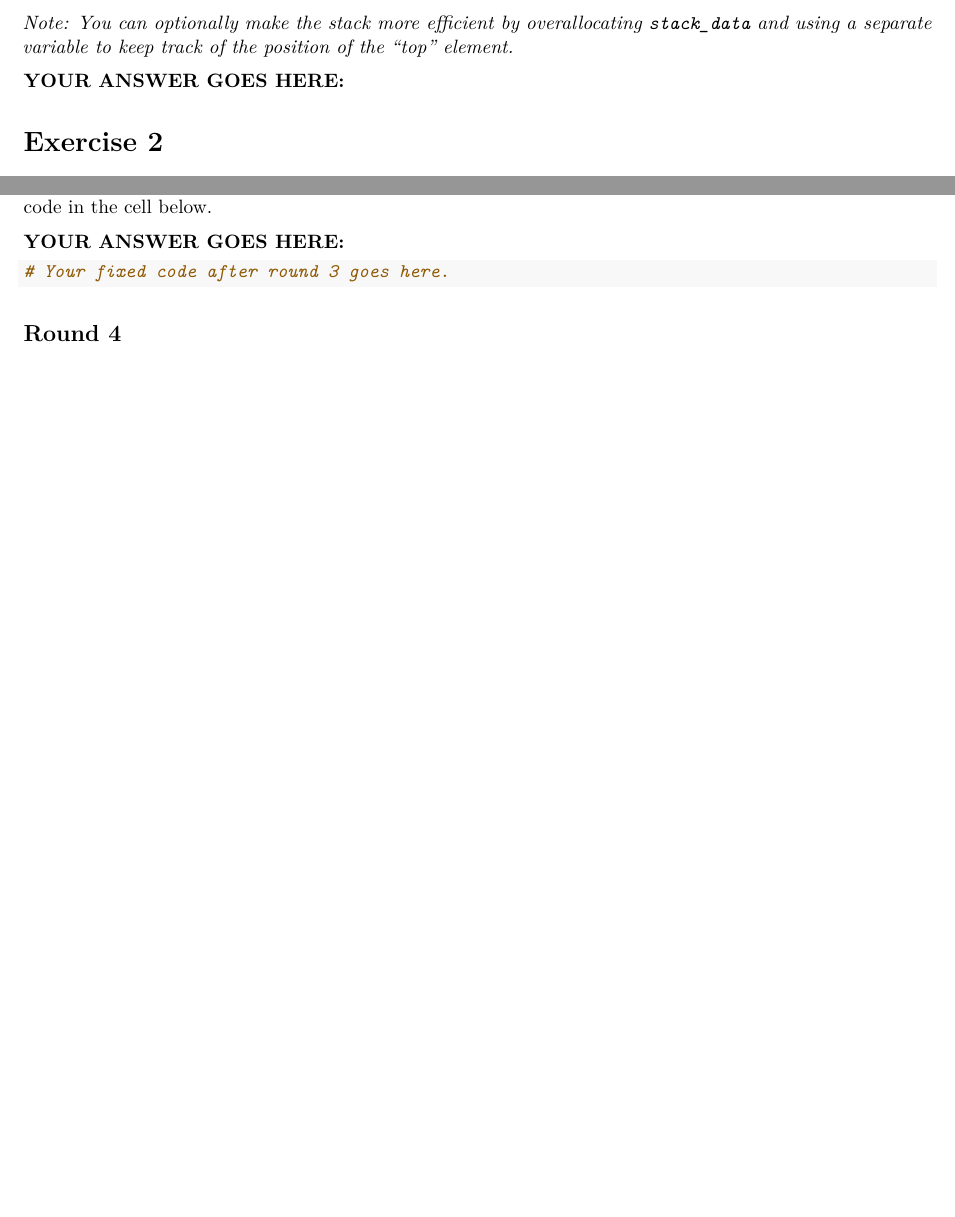
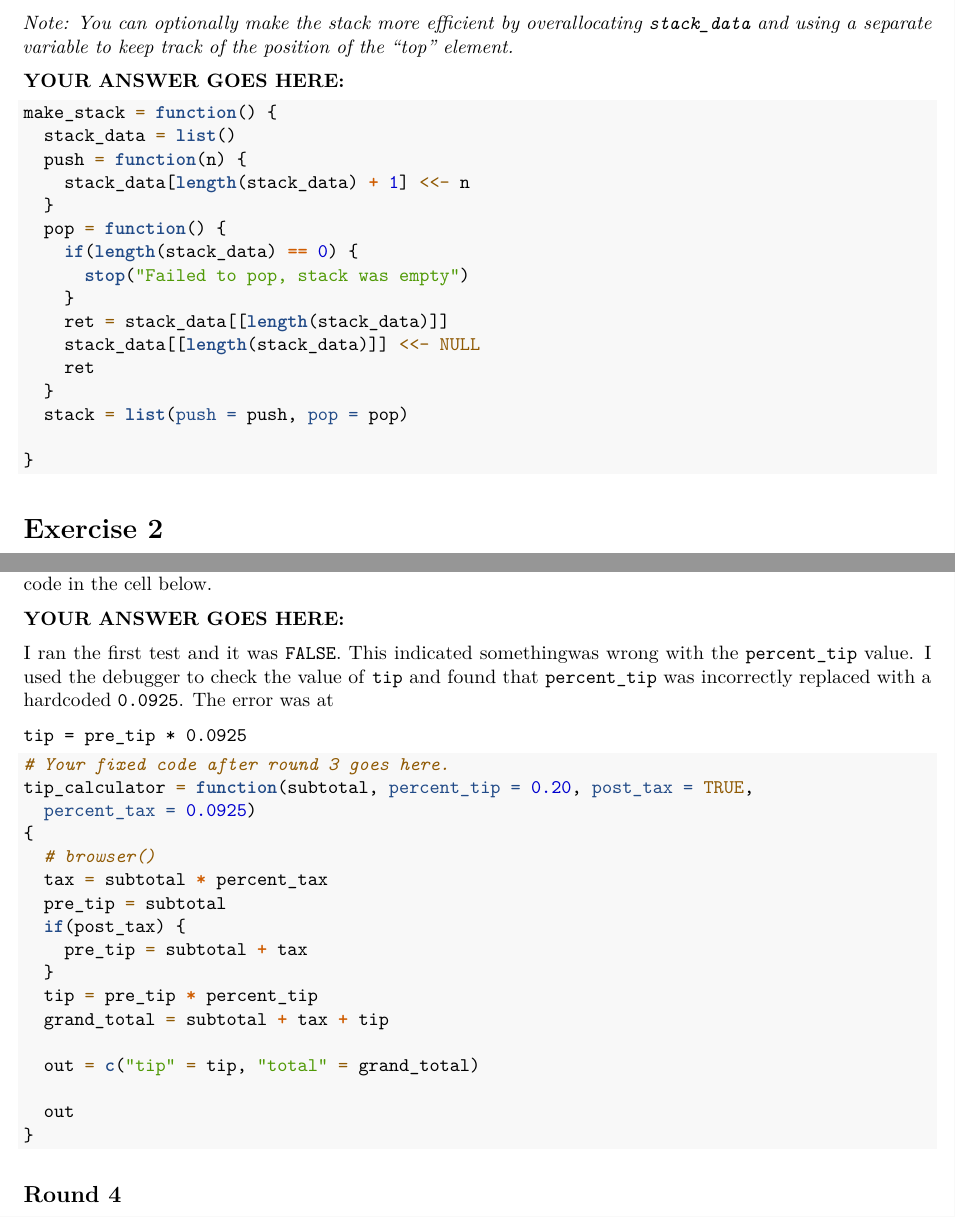
Before and after one commit to evilpegasus/STAT33B, an R Markdown document (Week 11/hw5.Rmd): two parts of pages 2 and 3 of 4 before the commit and two parts of pages 2 and 4 of 6 after it, joined at a grey line, cut so that both start at the same text, the shorter picture padded with empty space. Rendered offline with R 4.5, knitr and Pandoc, then LaTeX, with nearby package versions; some code elsewhere in the file could not run offline.

Commit message:
hw5 done

````diff
--- a/Week 11/hw5.Rmd
+++ b/Week 11/hw5.Rmd
@@ -72,7 +72,22 @@ _Note: You can optionally make the stack more efficient by overallocating
 **YOUR ANSWER GOES HERE:**
 
 ```{r}
+make_stack = function() {
+  stack_data = list()
+  push = function(n) {
+    stack_data[length(stack_data) + 1] <<- n
+  }
+  pop = function() {
+    if(length(stack_data) == 0) {
+      stop("Failed to pop, stack was empty")
+    }
+    ret = stack_data[[length(stack_data)]]
+    stack_data[[length(stack_data)]] <<- NULL
+    ret
+  }
+  stack = list(push = push, pop = pop)
 
+}
 ```
 
 Exercise 2
@@ -174,9 +219,30 @@ fix the bug. Place the fixed code in the cell below.
 
 **YOUR ANSWER GOES HERE:**
 
+I ran the first test and it was `FALSE`. This indicated somethingwas wrong with the `percent_tip` value.
+I used the debugger to check the value of `tip` and found that `percent_tip` was incorrectly replaced with a hardcoded `0.0925`.
+The error was at
+```
+tip = pre_tip * 0.0925
+```
 ```{r, error = TRUE}
 # Your fixed code after round 3 goes here.
+tip_calculator = function(subtotal, percent_tip = 0.20, post_tax = TRUE,
+  percent_tax = 0.0925)
+{
+  # browser()
+  tax = subtotal * percent_tax
+  pre_tip = subtotal
+  if(post_tax) {
+    pre_tip = subtotal + tax
+  }
+  tip = pre_tip * percent_tip
+  grand_total = subtotal + tax + tip
 
+  out = c("tip" = tip, "total" = grand_total)
+
+  out
+}
 ```
 
 
````
Also changed, not shown: Week 11/hw5.pdf (added), Week 11/hw5.Rmd (31 more changed lines).
